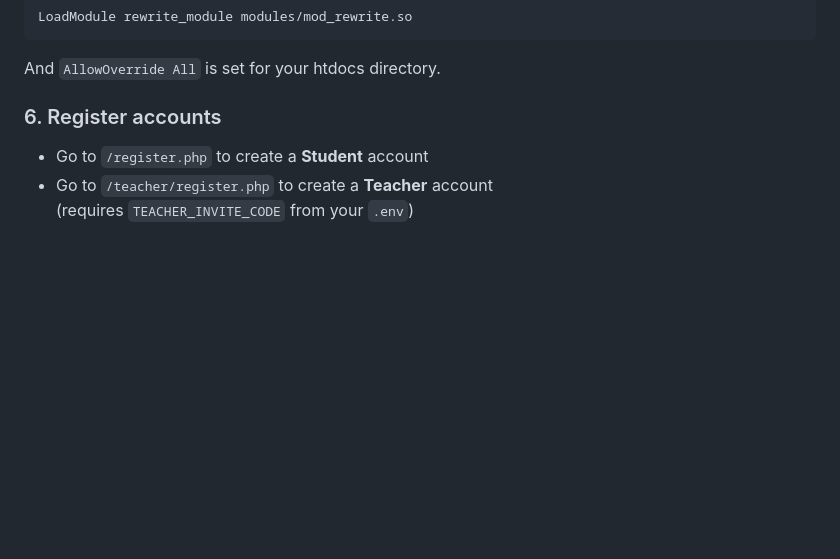
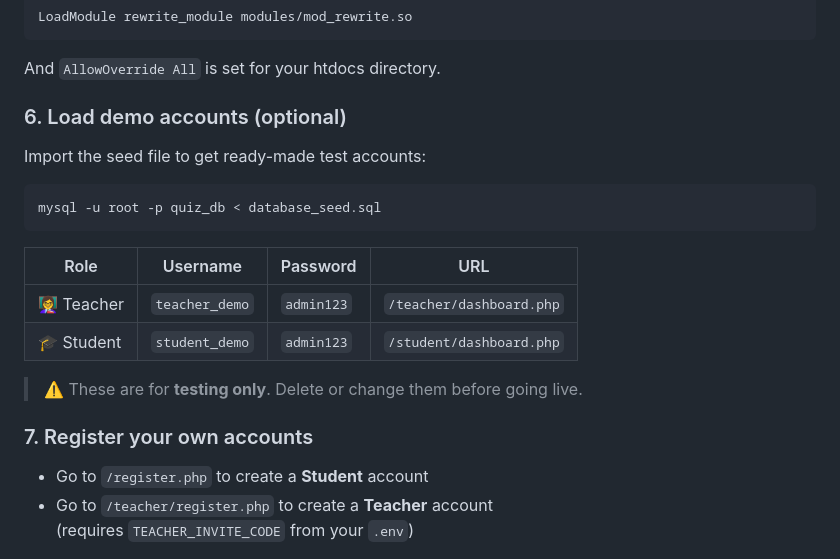
Before and after one commit to msbabeboss/quiz_generator, a Markdown page: README.md, the part around the change. Rendered like a GitHub page; blank space fills up the shorter version.

Commit message:
Update README with demo account credentials and setup steps

````diff
--- a/README.md
+++ b/README.md
@@ -110,7 +110,22 @@ LoadModule rewrite_module modules/mod_rewrite.so
 
 And `AllowOverride All` is set for your htdocs directory.
 
-### 6. Register accounts
+### 6. Load demo accounts (optional)
+
+Import the seed file to get ready-made test accounts:
+
+```bash
+mysql -u root -p quiz_db < database_seed.sql
+```
+
+| Role | Username | Password | URL |
+|---|---|---|---|
+| 👩‍🏫 Teacher | `teacher_demo` | `admin123` | `/teacher/dashboard.php` |
+| 🎓 Student | `student_demo` | `admin123` | `/student/dashboard.php` |
+
+> ⚠️ These are for **testing only**. Delete or change them before going live.
+
+### 7. Register your own accounts
 
 - Go to `/register.php` to create a **Student** account
 - Go to `/teacher/register.php` to create a **Teacher** account
````
